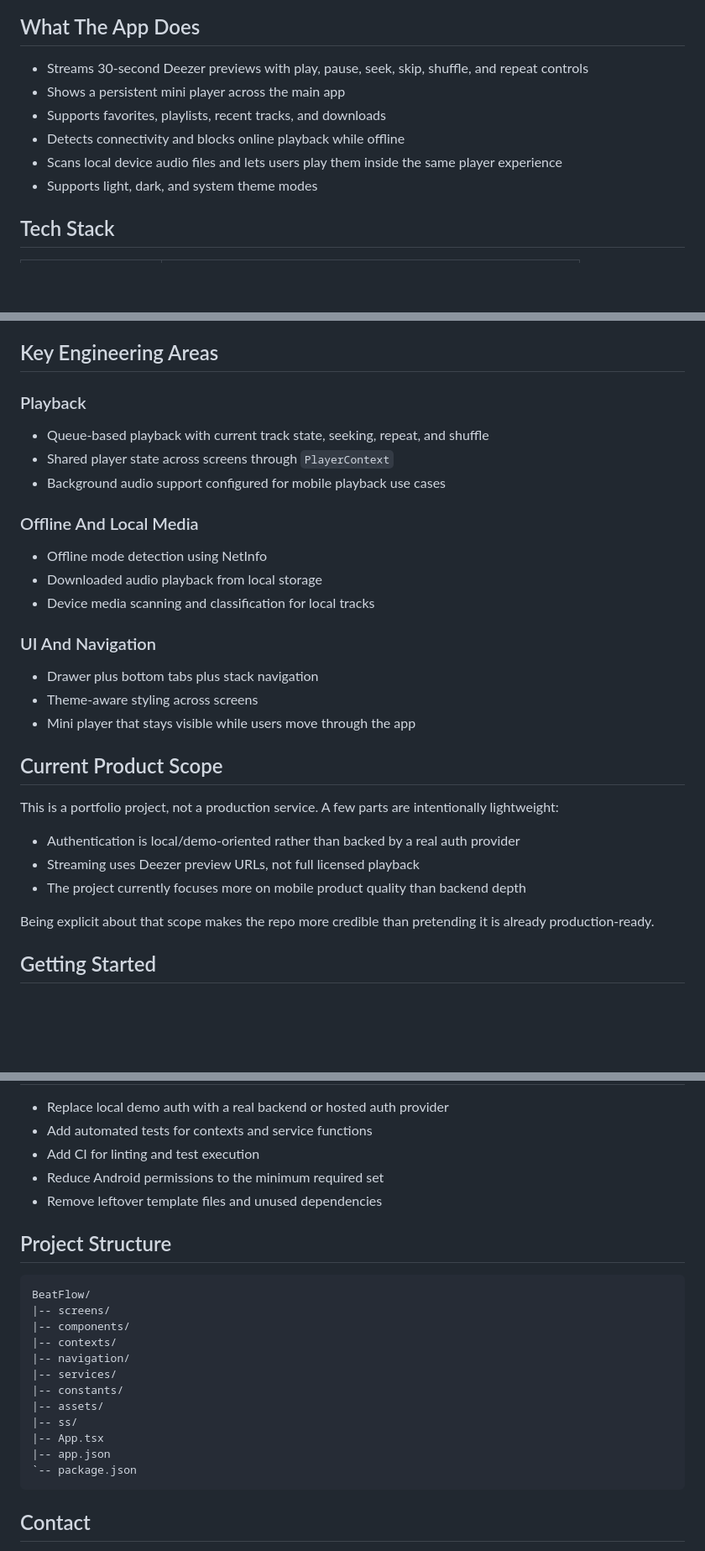
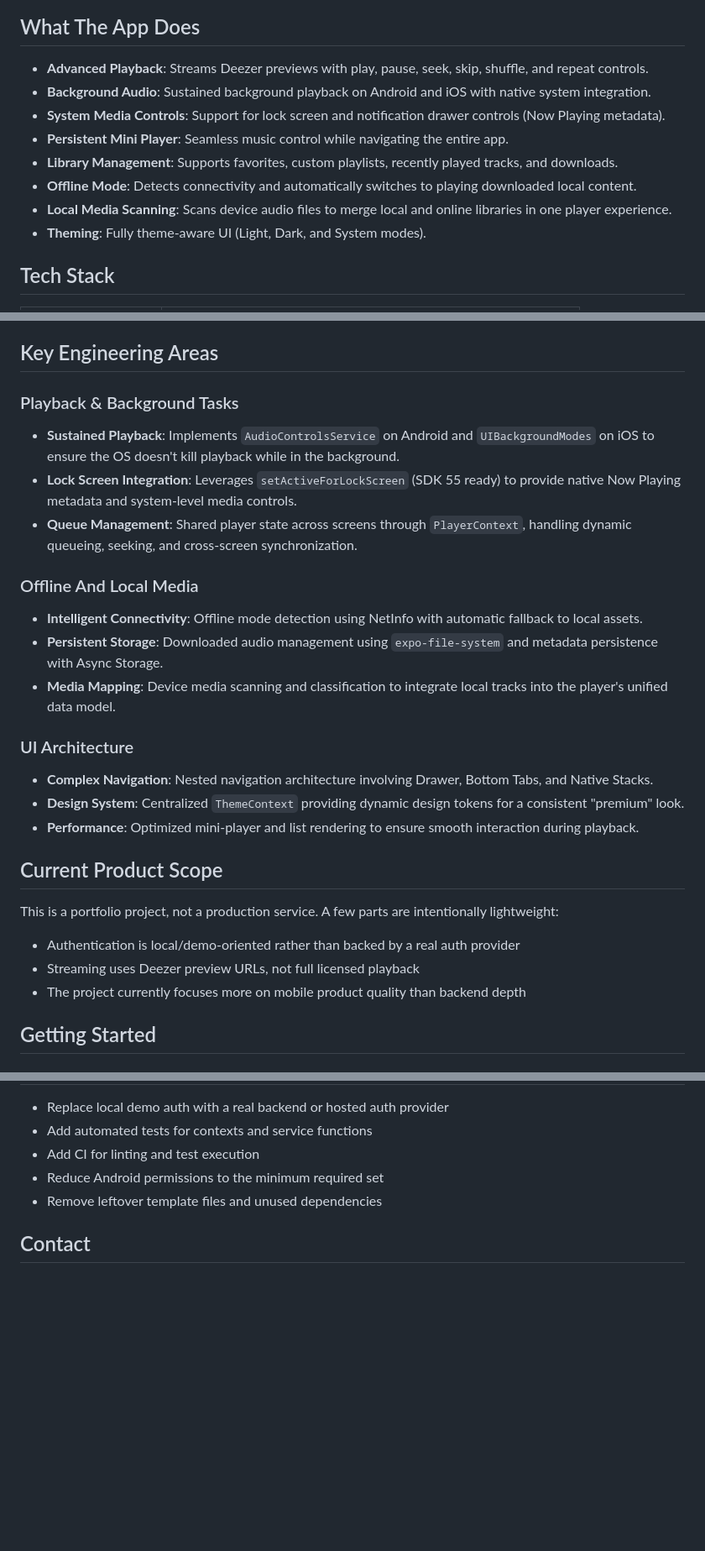
Before and after one commit to DevEslam1/BeatFlow_Music, a Markdown page: README.md, 3 parts joined by grey strips. Shown at 84% size. GitHub-like rendering; blank space fills up the shorter version.

Commit message:
docs: update README with detailed feature descriptions, technical architecture, and updated build instructions

````diff
--- a/README.md
+++ b/README.md
@@ -30,12 +30,14 @@ The goal of this project is to show practical mobile engineering skills:
 
 ## What The App Does
 
-- Streams 30-second Deezer previews with play, pause, seek, skip, shuffle, and repeat controls
-- Shows a persistent mini player across the main app
-- Supports favorites, playlists, recent tracks, and downloads
-- Detects connectivity and blocks online playback while offline
-- Scans local device audio files and lets users play them inside the same player experience
-- Supports light, dark, and system theme modes
+- **Advanced Playback**: Streams Deezer previews with play, pause, seek, skip, shuffle, and repeat controls.
+- **Background Audio**: Sustained background playback on Android and iOS with native system integration.
+- **System Media Controls**: Support for lock screen and notification drawer controls (Now Playing metadata).
+- **Persistent Mini Player**: Seamless music control while navigating the entire app.
+- **Library Management**: Supports favorites, custom playlists, recently played tracks, and downloads.
+- **Offline Mode**: Detects connectivity and automatically switches to playing downloaded local content.
+- **Local Media Scanning**: Scans device audio files to merge local and online libraries in one player experience.
+- **Theming**: Fully theme-aware UI (Light, Dark, and System modes).
 
 ## Tech Stack
 
@@ -67,23 +69,23 @@ This structure keeps UI, business logic, and shared state separated well enough
 
 ## Key Engineering Areas
 
-### Playback
+### Playback & Background Tasks
 
-- Queue-based playback with current track state, seeking, repeat, and shuffle
-- Shared player state across screens through `PlayerContext`
-- Background audio support configured for mobile playback use cases
+- **Sustained Playback**: Implements `AudioControlsService` on Android and `UIBackgroundModes` on iOS to ensure the OS doesn't kill playback while in the background.
+- **Lock Screen Integration**: Leverages `setActiveForLockScreen` (SDK 55 ready) to provide native Now Playing metadata and system-level media controls.
+- **Queue Management**: Shared player state across screens through `PlayerContext`, handling dynamic queueing, seeking, and cross-screen synchronization.
 
 ### Offline And Local Media
 
-- Offline mode detection using NetInfo
-- Downloaded audio playback from local storage
-- Device media scanning and classification for local tracks
+- **Intelligent Connectivity**: Offline mode detection using NetInfo with automatic fallback to local assets.
+- **Persistent Storage**: Downloaded audio management using `expo-file-system` and metadata persistence with Async Storage.
+- **Media Mapping**: Device media scanning and classification to integrate local tracks into the player's unified data model.
 
-### UI And Navigation
+### UI Architecture
 
-- Drawer plus bottom tabs plus stack navigation
-- Theme-aware styling across screens
-- Mini player that stays visible while users move through the app
+- **Complex Navigation**: Nested navigation architecture involving Drawer, Bottom Tabs, and Native Stacks.
+- **Design System**: Centralized `ThemeContext` providing dynamic design tokens for a consistent "premium" look.
+- **Performance**: Optimized mini-player and list rendering to ensure smooth interaction during playback.
 
 ## Current Product Scope
 
@@ -92,8 +94,6 @@ This is a portfolio project, not a production service. A few parts are intention
 - Authentication is local/demo-oriented rather than backed by a real auth provider
 - Streaming uses Deezer preview URLs, not full licensed playback
 - The project currently focuses more on mobile product quality than backend depth
-
-Being explicit about that scope makes the repo more credible than pretending it is already production-ready.
 
 ## Getting Started
 
@@ -142,23 +144,6 @@ Main endpoints used:
 - Reduce Android permissions to the minimum required set
 - Remove leftover template files and unused dependencies
 
-## Project Structure
-
-```text
-BeatFlow/
-|-- screens/
-|-- components/
-|-- contexts/
-|-- navigation/
-|-- services/
-|-- constants/
-|-- assets/
-|-- ss/
-|-- App.tsx
-|-- app.json
-`-- package.json
-```
-
 ## Contact
 
 - Email: `xdev.eslam@gmail.com`
````
Also changed, not shown: other parts of README.md (+10 -8 lines).
